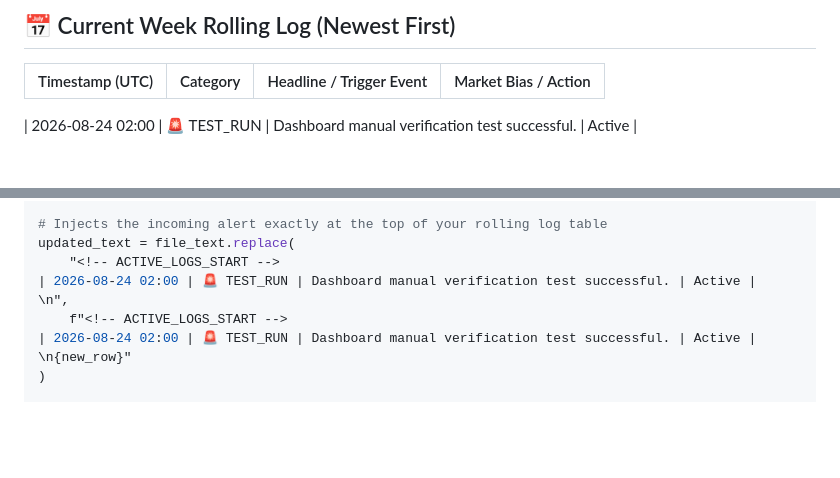
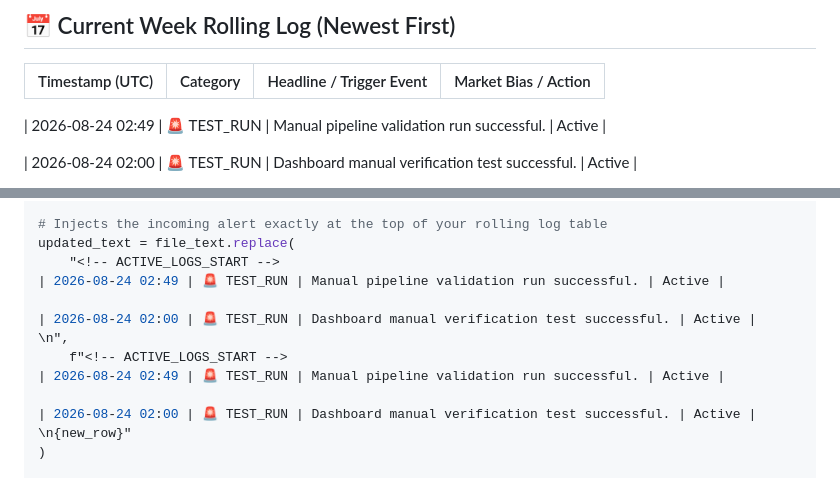
Before and after one commit to Jamesssurfer/Critical_News_Dashboard, a Markdown page: README.md, 2 parts joined by grey strips. GitHub-like rendering; blank space fills up the shorter version.

Commit message:
Auto-Log & Rotate: Manual Trigger [System]

```diff
--- a/README.md
+++ b/README.md
@@ -16,6 +16,8 @@
 | Timestamp (UTC) | Category | Headline / Trigger Event | Market Bias / Action |
 | :--- | :--- | :--- | :--- |
 <!-- ACTIVE_LOGS_START -->
+| 2026-08-24 02:49 | 🚨 TEST_RUN | Manual pipeline validation run successful. | Active |
+
 | 2026-08-24 02:00 | 🚨 TEST_RUN | Dashboard manual verification test successful. | Active |
 
 
@@ -89,9 +91,13 @@ with open("README.md", "r") as f:
 # Injects the incoming alert exactly at the top of your rolling log table
 updated_text = file_text.replace(
     "<!-- ACTIVE_LOGS_START -->
+| 2026-08-24 02:49 | 🚨 TEST_RUN | Manual pipeline validation run successful. | Active |
+
 | 2026-08-24 02:00 | 🚨 TEST_RUN | Dashboard manual verification test successful. | Active |
 \n",
     f"<!-- ACTIVE_LOGS_START -->
+| 2026-08-24 02:49 | 🚨 TEST_RUN | Manual pipeline validation run successful. | Active |
+
 | 2026-08-24 02:00 | 🚨 TEST_RUN | Dashboard manual verification test successful. | Active |
 \n{new_row}"
 )
```
